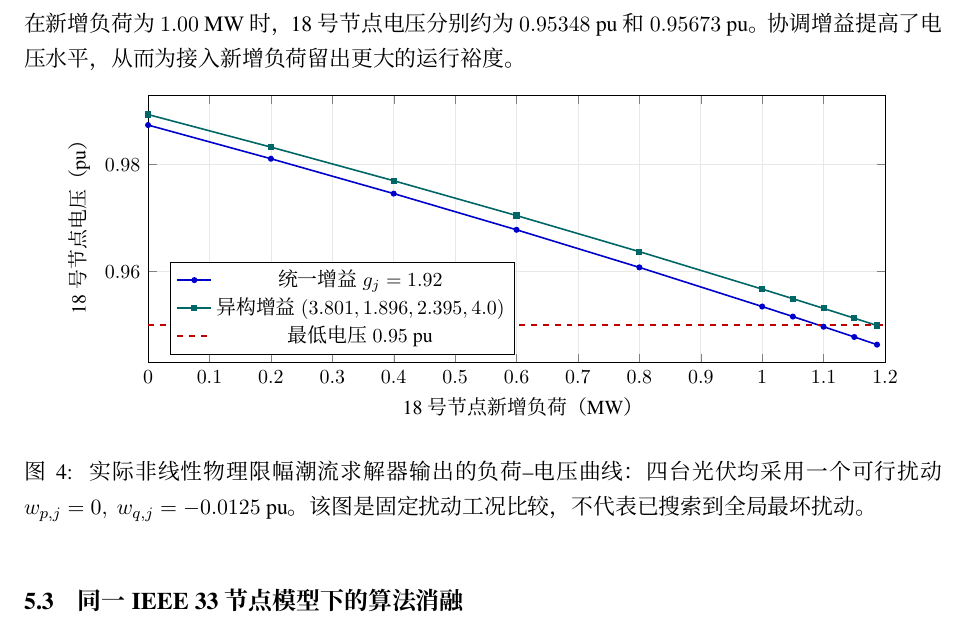
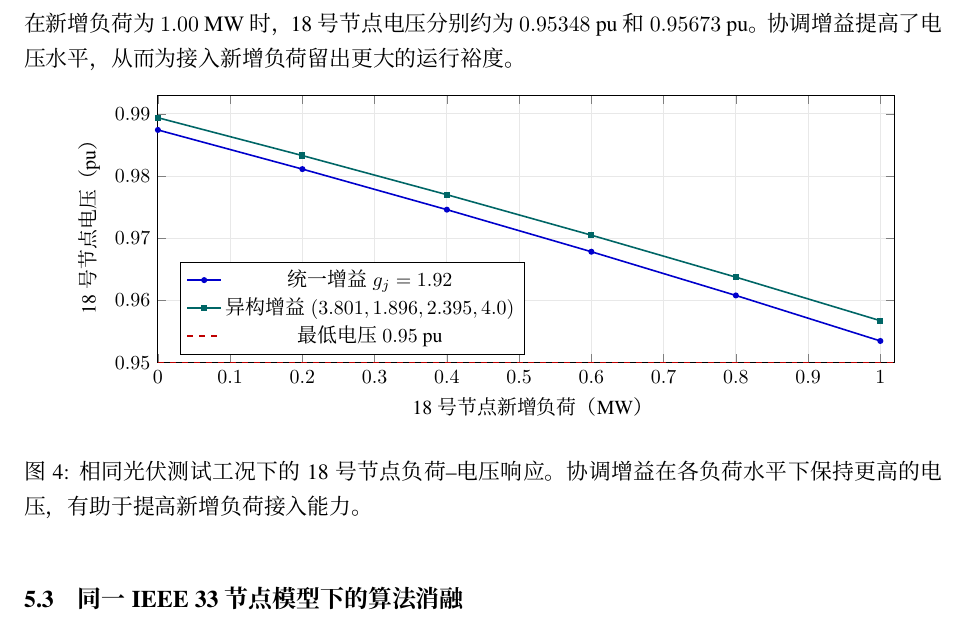
Before and after one commit to evaristebernhard/math, a LaTeX document (distribution_capacity_algorithm/paper/main.tex, which reads distribution_capacity_algorithm/paper/figures/voltage.tex): part of page 8 of 10, cut so that both start at the same text. Compiled offline with XeLaTeX.

Commit message:
精简容量算法论文：移除独立越限案例，突出控制增益与安全容量结果

```diff
--- a/distribution_capacity_algorithm/paper/figures/voltage.tex
+++ b/distribution_capacity_algorithm/paper/figures/voltage.tex
@@ -3,7 +3,7 @@
 \begin{tikzpicture}
 \begin{axis}[
 width=.90\linewidth,height=6.3cm,
-xmin=0,xmax=1.20,ymin=.943,ymax=.993,
+xmin=0,xmax=1.02,ymin=.950,ymax=.993,
 xlabel={18 号节点新增负荷（MW）},
 ylabel={18 号节点电压（pu）},
 grid=both,major grid style={gray!18},
@@ -13,18 +13,16 @@ label style={font=\small},
 ]
 \addplot[blue!80!black,mark=*,mark size=1.1pt,thick] coordinates {
 (0,.98739798)(.2,.98110375)(.4,.97458404)(.6,.96782096)
-(.8,.96079377)(1,.95347815)(1.05,.95160091)(1.1,.94970338)
-(1.15,.94778502)(1.187,.94635170)};
+(.8,.96079377)(1,.95347815)};
 \addlegendentry{统一增益 $g_j=1.92$}
 \addplot[teal!80!black,mark=square*,mark size=1.15pt,thick] coordinates {
 (0,.98936283)(.2,.98327888)(.4,.97699040)(.6,.97048222)
-(.8,.96373687)(1,.95673412)(1.05,.95494053)(1.1,.95312898)
-(1.15,.95129905)(1.187,.94993281)};
+(.8,.96373687)(1,.95673412)};
 \addlegendentry{异构增益 $(3.801,1.896,2.395,4.0)$}
-\addplot[red!75!black,dashed,thick] coordinates {(0,.95)(1.20,.95)};
+\addplot[red!75!black,dashed,thick] coordinates {(0,.95)(1.02,.95)};
 \addlegendentry{最低电压 $0.95$ pu}
 \end{axis}
 \end{tikzpicture}
-\caption{实际非线性物理限幅潮流求解器输出的负荷--电压曲线：四台光伏均采用一个可行扰动 $w_{p,j}=0,\ w_{q,j}=-0.0125$ pu。该图是\emph{固定扰动工况}比较，不代表已搜索到全局最坏扰动。}
+\caption{相同光伏测试工况下的 18 号节点负荷--电压响应。协调增益在各负荷水平下保持更高的电压，有助于提高新增负荷接入能力。}
 \label{fig:voltage}
 \end{figure}
```
